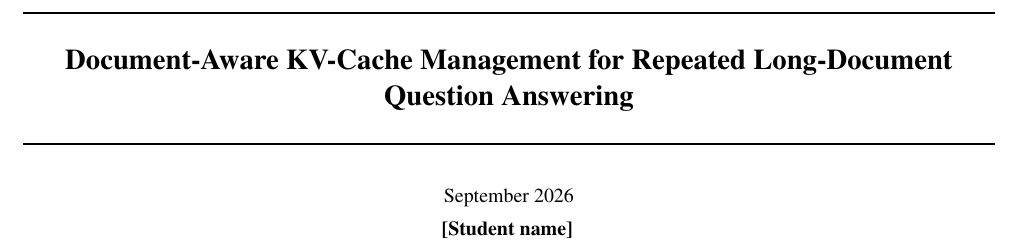
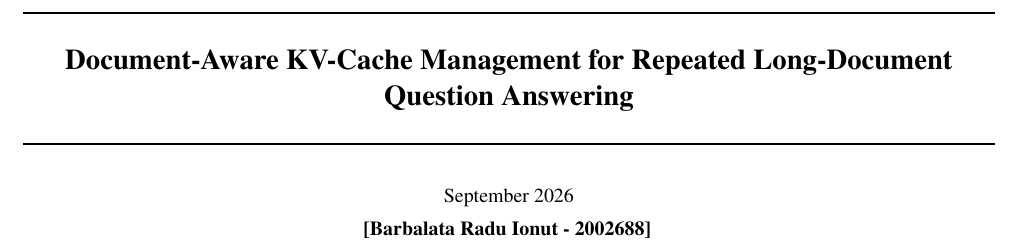
Before and after one commit to i0nut02/rag-kvcache, a LaTeX paper (report/main.tex): part of page 1 of 3 before the commit and part of page 1 of 4 after it, cut so that both start at the same text. Compiled offline with pdfLaTeX.

Commit message:
Add name.

```diff
--- a/report/main.tex
+++ b/report/main.tex
@@ -19,10 +19,10 @@
 \begin{center}September 2026\end{center}
 
 \begin{dlaiauthorlist}
-\dlaiauthor{[Student name]}{}
+\dlaiauthor{[Barbalata Radu Ionut - 2002688]}{}
 \end{dlaiauthorlist}
 
-\dlaicorrespondingauthor{[Student name]}{[institutional email]}
+\dlaicorrespondingauthor{[Barbalata Radu Ionut - 2002688]}{[barbalata.2002688@studenti.uniroma1.it]}
 
 \vskip 0.3in
 ]
```
Also changed, not shown: report/main.pdf, 1 other file.
